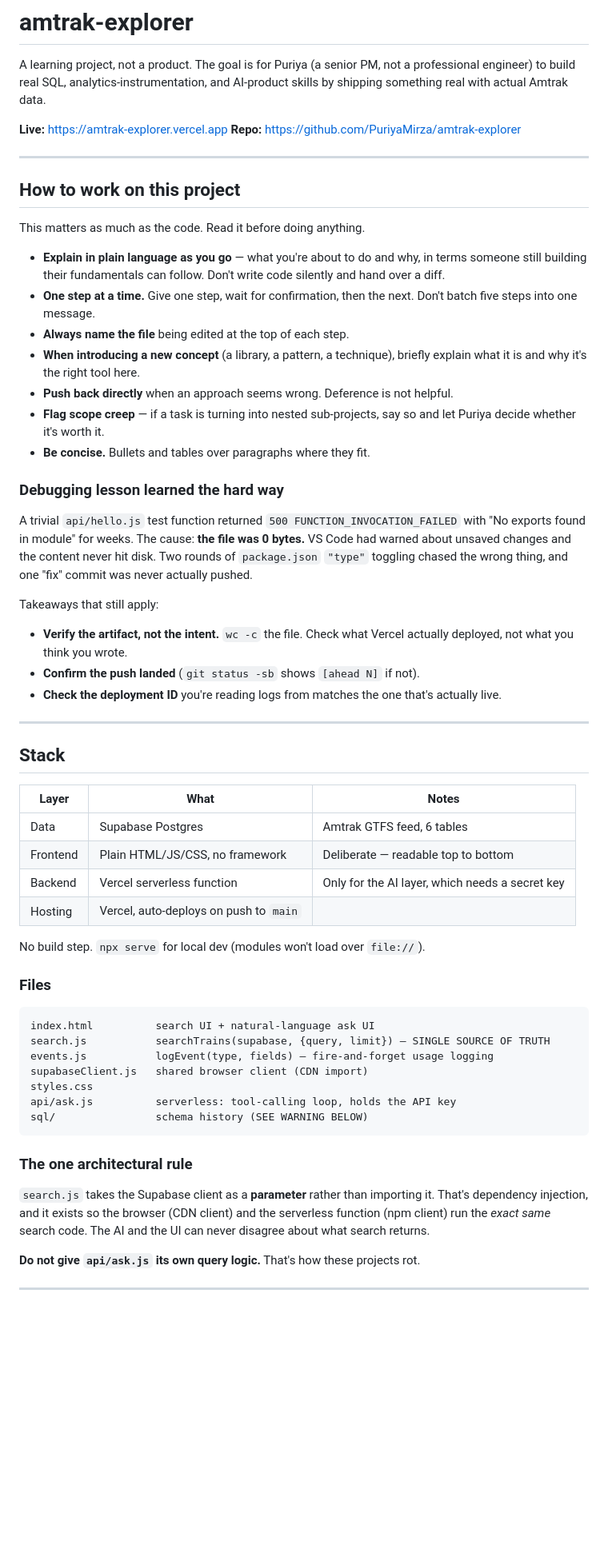
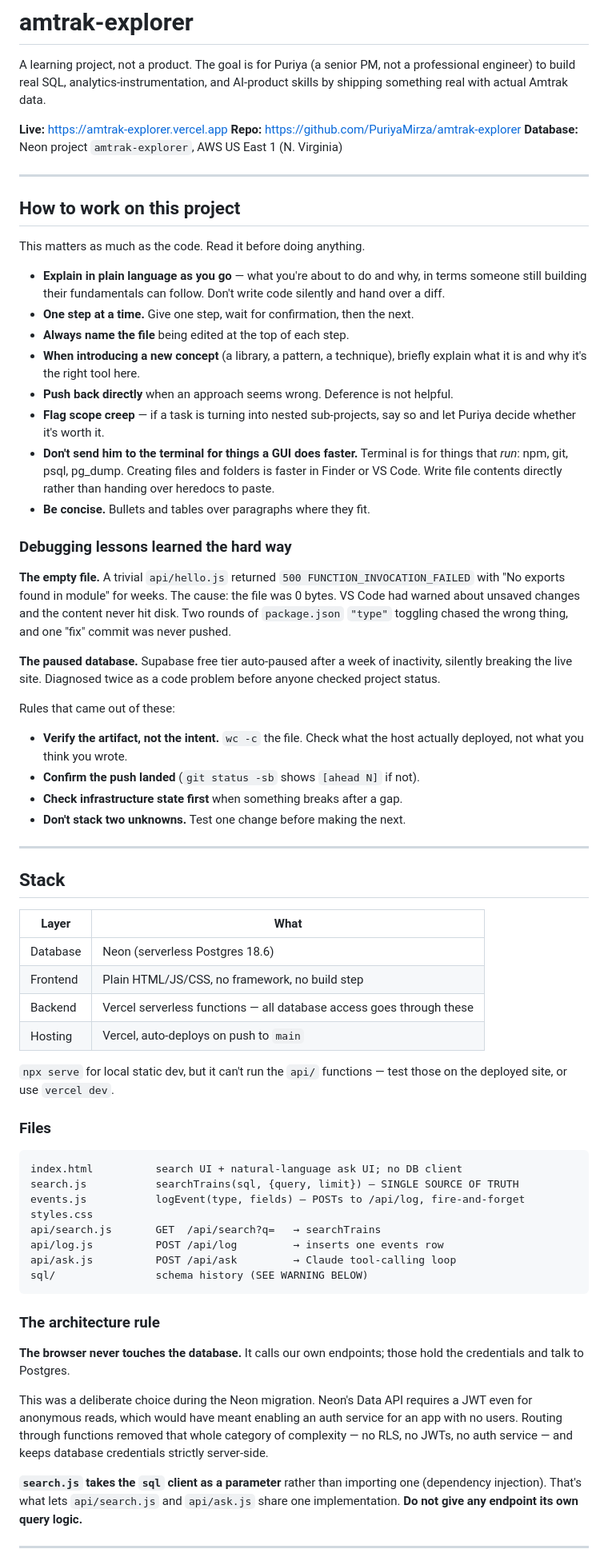
Before and after one commit to PuriyaMirza/amtrak-explorer, a Markdown page: CLAUDE.md, the part around one of its changes. Shown at 80% size. Drawn GitHub-style; blank space fills up the shorter version.

````diff
--- a/CLAUDE.md
+++ b/CLAUDE.md
@@ -6,6 +6,7 @@ AI-product skills by shipping something real with actual Amtrak data.
 
 **Live:** https://amtrak-explorer.vercel.app
 **Repo:** https://github.com/PuriyaMirza/amtrak-explorer
+**Database:** Neon project `amtrak-explorer`, AWS US East 1 (N. Virginia)
 
 ---
 
@@ -17,60 +18,77 @@ This matters as much as the code. Read it before doing anything.
   in terms someone still building their fundamentals can follow. Don't write
   code silently and hand over a diff.
 - **One step at a time.** Give one step, wait for confirmation, then the next.
-  Don't batch five steps into one message.
 - **Always name the file** being edited at the top of each step.
 - **When introducing a new concept** (a library, a pattern, a technique),
   briefly explain what it is and why it's the right tool here.
 - **Push back directly** when an approach seems wrong. Deference is not helpful.
 - **Flag scope creep** — if a task is turning into nested sub-projects, say so
   and let Puriya decide whether it's worth it.
+- **Don't send him to the terminal for things a GUI does faster.** Terminal is
+  for things that *run*: npm, git, psql, pg_dump. Creating files and folders is
+  faster in Finder or VS Code. Write file contents directly rather than handing
+  over heredocs to paste.
 - **Be concise.** Bullets and tables over paragraphs where they fit.
 
-### Debugging lesson learned the hard way
-A trivial `api/hello.js` test function returned `500 FUNCTION_INVOCATION_FAILED`
-with "No exports found in module" for weeks. The cause: **the file was 0 bytes.**
-VS Code had warned about unsaved changes and the content never hit disk. Two
-rounds of `package.json` `"type"` toggling chased the wrong thing, and one
-"fix" commit was never actually pushed.
+### Debugging lessons learned the hard way
 
-Takeaways that still apply:
-- **Verify the artifact, not the intent.** `wc -c` the file. Check what Vercel
-  actually deployed, not what you think you wrote.
+**The empty file.** A trivial `api/hello.js` returned `500
+FUNCTION_INVOCATION_FAILED` with "No exports found in module" for weeks. The
+cause: the file was 0 bytes. VS Code had warned about unsaved changes and the
+content never hit disk. Two rounds of `package.json` `"type"` toggling chased
+the wrong thing, and one "fix" commit was never pushed.
+
+**The paused database.** Supabase free tier auto-paused after a week of
+inactivity, silently breaking the live site. Diagnosed twice as a code problem
+before anyone checked project status.
+
+Rules that came out of these:
+- **Verify the artifact, not the intent.** `wc -c` the file. Check what the
+  host actually deployed, not what you think you wrote.
 - **Confirm the push landed** (`git status -sb` shows `[ahead N]` if not).
-- **Check the deployment ID** you're reading logs from matches the one that's
-  actually live.
+- **Check infrastructure state first** when something breaks after a gap.
+- **Don't stack two unknowns.** Test one change before making the next.
 
 ---
 
 ## Stack
 
-| Layer | What | Notes |
-|---|---|---|
-| Data | Supabase Postgres | Amtrak GTFS feed, 6 tables |
-| Frontend | Plain HTML/JS/CSS, no framework | Deliberate — readable top to bottom |
-| Backend | Vercel serverless function | Only for the AI layer, which needs a secret key |
-| Hosting | Vercel, auto-deploys on push to `main` | |
+| Layer | What |
+|---|---|
+| Database | Neon (serverless Postgres 18.6) |
+| Frontend | Plain HTML/JS/CSS, no framework, no build step |
+| Backend | Vercel serverless functions — all database access goes through these |
+| Hosting | Vercel, auto-deploys on push to `main` |
 
-No build step. `npx serve` for local dev (modules won't load over `file://`).
+`npx serve` for local static dev, but it can't run the `api/` functions —
+test those on the deployed site, or use `vercel dev`.
 
 ### Files
 ```
-index.html          search UI + natural-language ask UI
-search.js           searchTrains(supabase, {query, limit}) — SINGLE SOURCE OF TRUTH
-events.js           logEvent(type, fields) — fire-and-forget usage logging
-supabaseClient.js   shared browser client (CDN import)
+index.html          search UI + natural-language ask UI; no DB client
+search.js           searchTrains(sql, {query, limit}) — SINGLE SOURCE OF TRUTH
+events.js           logEvent(type, fields) — POSTs to /api/log, fire-and-forget
 styles.css
-api/ask.js          serverless: tool-calling loop, holds the API key
+api/search.js       GET  /api/search?q=   → searchTrains
+api/log.js          POST /api/log         → inserts one events row
+api/ask.js          POST /api/ask         → Claude tool-calling loop
 sql/                schema history (SEE WARNING BELOW)
 ```
 
-### The one architectural rule
-`search.js` takes the Supabase client as a **parameter** rather than importing
-it. That's dependency injection, and it exists so the browser (CDN client) and
-the serverless function (npm client) run the *exact same* search code. The AI
-and the UI can never disagree about what search returns.
+### The architecture rule
 
-**Do not give `api/ask.js` its own query logic.** That's how these projects rot.
+**The browser never touches the database.** It calls our own endpoints; those
+hold the credentials and talk to Postgres.
+
+This was a deliberate choice during the Neon migration. Neon's Data API
+requires a JWT even for anonymous reads, which would have meant enabling an
+auth service for an app with no users. Routing through functions removed that
+whole category of complexity — no RLS, no JWTs, no auth service — and keeps
+database credentials strictly server-side.
+
+**`search.js` takes the `sql` client as a parameter** rather than importing one
+(dependency injection). That's what lets `api/search.js` and `api/ask.js` share
+one implementation. **Do not give any endpoint its own query logic.**
 
 ---
 
````
Also changed, not shown: other parts of CLAUDE.md (+91 -60 lines).
